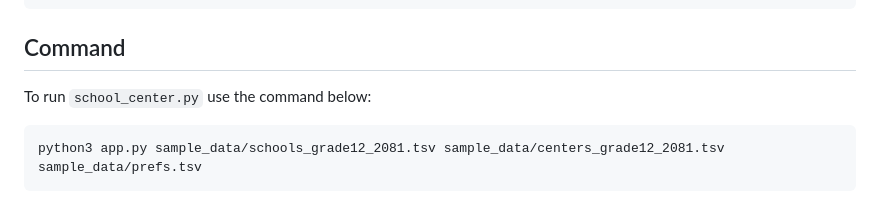
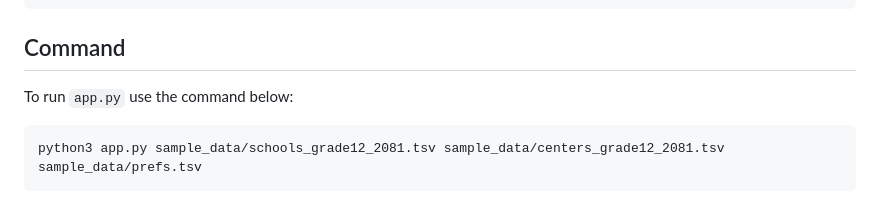
Before and after one commit to moest-np/center-randomize, a Markdown page: README.md, the part around the change. Drawn GitHub-style.

````diff
--- a/README.md
+++ b/README.md
@@ -68,7 +68,7 @@ scode	cscode	pref	reason
 
 ## Command
 
-To run `school_center.py` use the command below:
+To run `app.py` use the command below:
 
 ```bash
 python3 app.py sample_data/schools_grade12_2081.tsv sample_data/centers_grade12_2081.tsv sample_data/prefs.tsv
````
